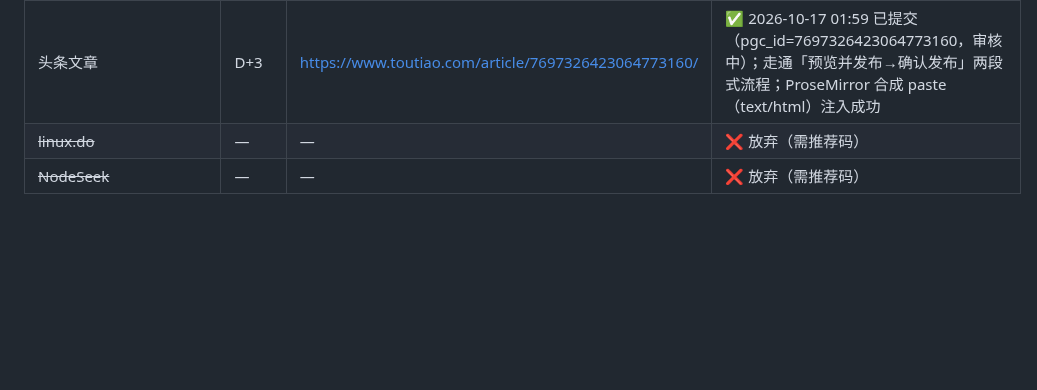
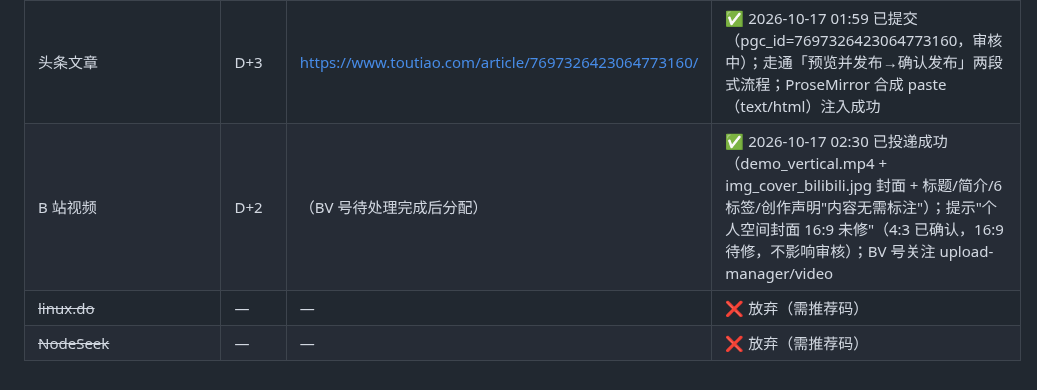
Before and after one commit to Glittering/ai-browser, a Markdown page: docs/marketing/CHANNEL_POSTS.md, the part around the change. Rendered like a GitHub page; blank space fills up the shorter version.

Commit message:
docs(launch): bilibili video submitted successfully (BV pending)

```diff
--- a/docs/marketing/CHANNEL_POSTS.md
+++ b/docs/marketing/CHANNEL_POSTS.md
@@ -127,5 +127,6 @@ macOS/Linux 已测，Windows 还没测。欢迎拍砖，也特别想听听你们
 | 头条 | D+3 | | 账号已登录 |
 | CSDN 博客 | D+1 | （草稿已存，未发布） | ⚠️ 2026-10-17：账号已登录、全文 5086 字已写入编辑器并自动存草稿，但**发布按钮无响应**。根因：编辑器 Vue 应用自身报 TypeError（statistic.csdn.net 收到 VueErrorHandler 上报），bizapi.csdn.net 的 getBaseInfo/list-permission 返回 401 "X-Ca-Key is not exist"——控制台 API 签名在此环境失败，应用数据加载不全导致发布链路断裂。另发现 markdown-highlighting class 会导致编辑器主线程随时间退化卡死（剥掉该 class 可稳定）。**建议本人登录 CSDN 创作中心一键发布该草稿** |
 | 头条文章 | D+3 | https://www.toutiao.com/article/7697326423064773160/ | ✅ 2026-10-17 01:59 已提交（pgc_id=7697326423064773160，审核中）；走通「预览并发布→确认发布」两段式流程；ProseMirror 合成 paste（text/html）注入成功 |
+| B 站视频 | D+2 | （BV 号待处理完成后分配） | ✅ 2026-10-17 02:30 已投递成功（demo_vertical.mp4 + img_cover_bilibili.jpg 封面 + 标题/简介/6 标签/创作声明"内容无需标注"）；提示"个人空间封面 16:9 未修"（4:3 已确认，16:9 待修，不影响审核）；BV 号关注 upload-manager/video |
 | ~~linux.do~~ | — | — | ❌ 放弃（需推荐码） |
 | ~~NodeSeek~~ | — | — | ❌ 放弃（需推荐码） |
```
